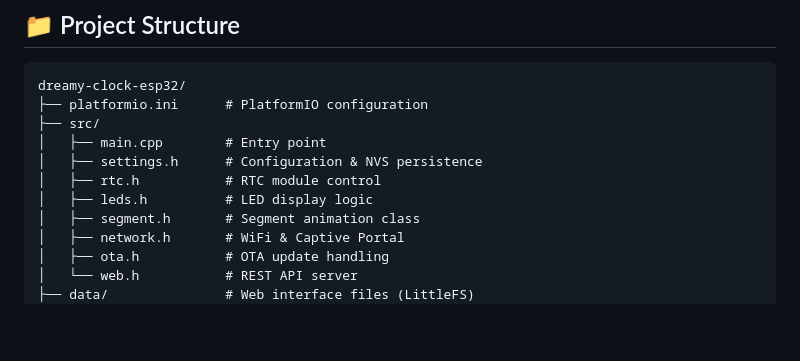
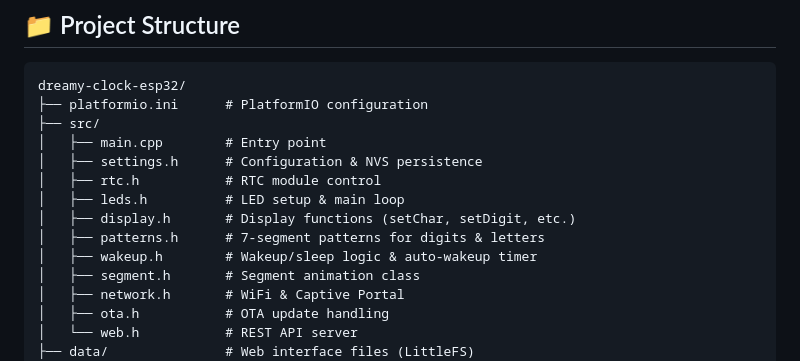
Before and after one commit to dreerr/the-dreaming-clock, a Markdown page: README.md, the part around the change. Drawn GitHub-style; blank space fills up the shorter version.

Commit message:
Aktualisiere Dokumentation: Präzisiere Beschreibungen in Agents.md und README.md für LEDs, Anzeige und Muster

```diff
--- a/README.md
+++ b/README.md
@@ -142,7 +142,10 @@ dreamy-clock-esp32/
 │   ├── main.cpp        # Entry point
 │   ├── settings.h      # Configuration & NVS persistence
 │   ├── rtc.h           # RTC module control
-│   ├── leds.h          # LED display logic
+│   ├── leds.h          # LED setup & main loop
+│   ├── display.h       # Display functions (setChar, setDigit, etc.)
+│   ├── patterns.h      # 7-segment patterns for digits & letters
+│   ├── wakeup.h        # Wakeup/sleep logic & auto-wakeup timer
 │   ├── segment.h       # Segment animation class
 │   ├── network.h       # WiFi & Captive Portal
 │   ├── ota.h           # OTA update handling
```
Also changed, not shown: Agents.md (+67 -11 lines).
